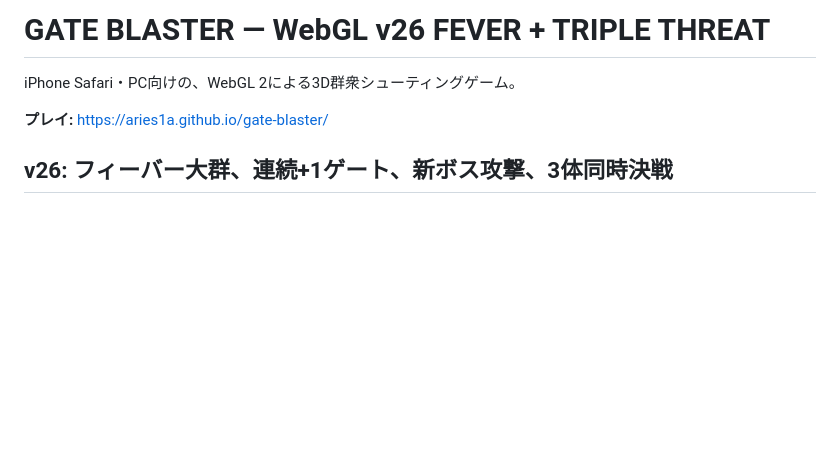
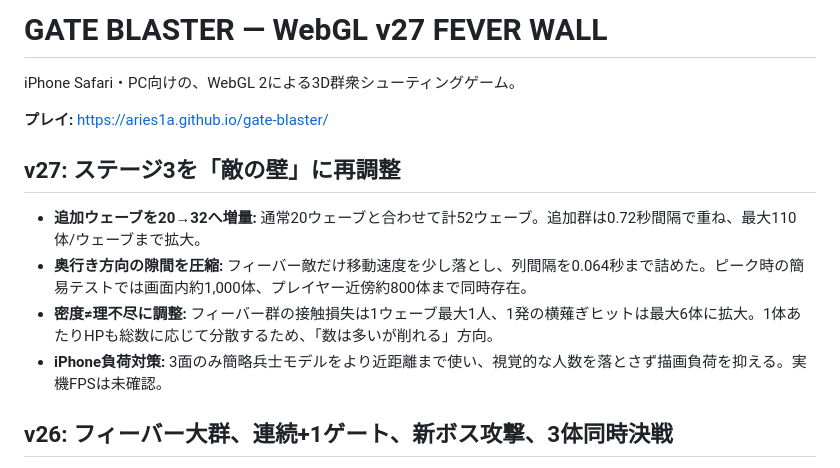
Before and after one commit to Aries1A/gate-blaster, a Markdown page: README.md, the part around the change. GitHub-like rendering; blank space fills up the shorter version.

Commit message:
Document v27 stage-3 FEVER wall density and mobile LOD

```diff
--- a/README.md
+++ b/README.md
@@ -1,8 +1,15 @@
-# GATE BLASTER — WebGL v26 FEVER + TRIPLE THREAT
+# GATE BLASTER — WebGL v27 FEVER WALL
 
 iPhone Safari・PC向けの、WebGL 2による3D群衆シューティングゲーム。
 
 **プレイ:** https://aries1a.github.io/gate-blaster/
+
+## v27: ステージ3を「敵の壁」に再調整
+
+- **追加ウェーブを20→32へ増量:** 通常20ウェーブと合わせて計52ウェーブ。追加群は0.72秒間隔で重ね、最大110体/ウェーブまで拡大。
+- **奥行き方向の隙間を圧縮:** フィーバー敵だけ移動速度を少し落とし、列間隔を0.064秒まで詰めた。ピーク時の簡易テストでは画面内約1,000体、プレイヤー近傍約800体まで同時存在。
+- **密度≠理不尽に調整:** フィーバー群の接触損失は1ウェーブ最大1人、1発の横薙ぎヒットは最大6体に拡大。1体あたりHPも総数に応じて分散するため、「数は多いが削れる」方向。
+- **iPhone負荷対策:** 3面のみ簡略兵士モデルをより近距離まで使い、視覚的な人数を落とさず描画負荷を抑える。実機FPSは未確認。
 
 ## v26: フィーバー大群、連続+1ゲート、新ボス攻撃、3体同時決戦
 
```
